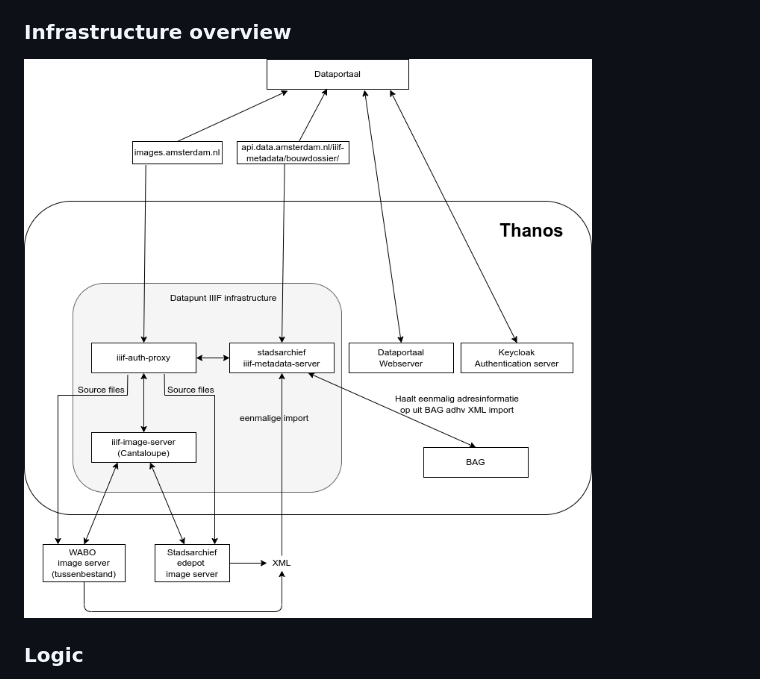
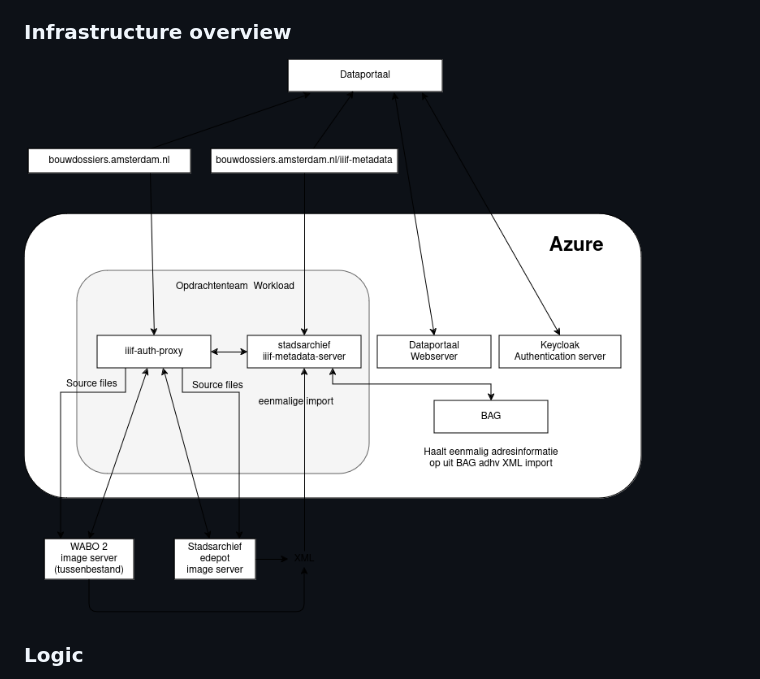
Before and after one commit to Amsterdam/iiif-auth-proxy, a Markdown page: README.md, the part around the change. Rendered like a GitHub page; pictures changed too: iiif_infrastructure_v5.png (deleted), iiif_infrastructure_v7.png (added).

Commit message:
Changed infra image in readme

```diff
--- a/README.md
+++ b/README.md
@@ -16,7 +16,7 @@ The name "iiif-auth-proxy" has become kind of a misnomer. Many years ago, it ser
 
 ### Infrastructure overview
 
-![The infrastructure](iiif_infrastructure_v5.png)
+![The infrastructure](iiif_infrastructure_v7.png)
 
 ### Logic
 
```
Also changed, not shown: iiif_infrastructure_v6.png (deleted).
